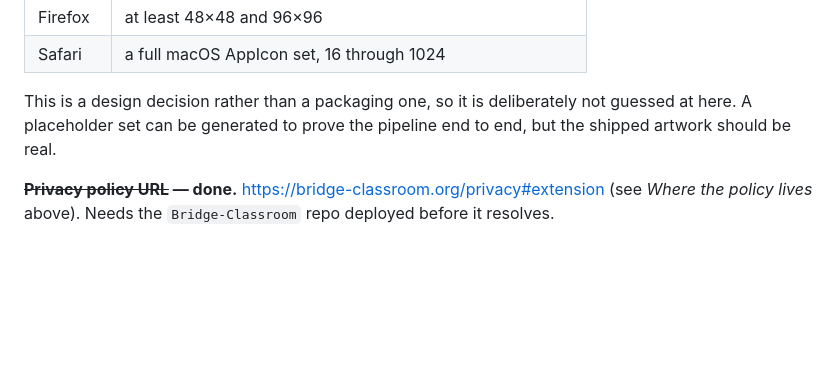
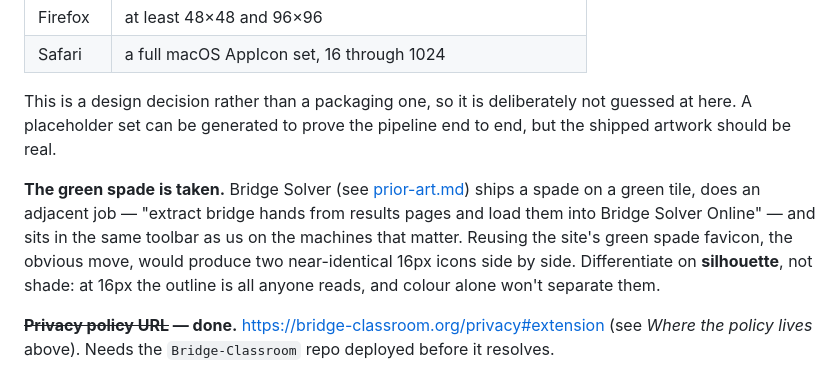
Before and after one commit to Rick-Wilson/acbl-live-fetch, a Markdown page: docs/store-review.md, the part around the change. GitHub-like rendering; blank space fills up the shorter version.

Commit message:
Record that the green spade is already taken
Bridge Solver ships a spade on a green tile and does an adjacent job, so
reusing the site's favicon — the obvious move, and one I suggested — would
put two near-identical 16px icons in the same toolbar.

Co-Authored-By: Claude Opus 5 (1M context) <noreply@anthropic.com>

```diff
--- a/docs/store-review.md
+++ b/docs/store-review.md
@@ -299,6 +299,14 @@ This is a design decision rather than a packaging one, so it is deliberately not
 guessed at here. A placeholder set can be generated to prove the pipeline end to
 end, but the shipped artwork should be real.
 
+**The green spade is taken.** Bridge Solver (see [prior-art.md](prior-art.md))
+ships a spade on a green tile, does an adjacent job — "extract bridge hands from
+results pages and load them into Bridge Solver Online" — and sits in the same
+toolbar as us on the machines that matter. Reusing the site's green spade
+favicon, the obvious move, would produce two near-identical 16px icons side by
+side. Differentiate on **silhouette**, not shade: at 16px the outline is all
+anyone reads, and colour alone won't separate them.
+
 **~~Privacy policy URL~~ — done.** https://bridge-classroom.org/privacy#extension
 (see *Where the policy lives* above). Needs the `Bridge-Classroom` repo deployed
 before it resolves.
```
